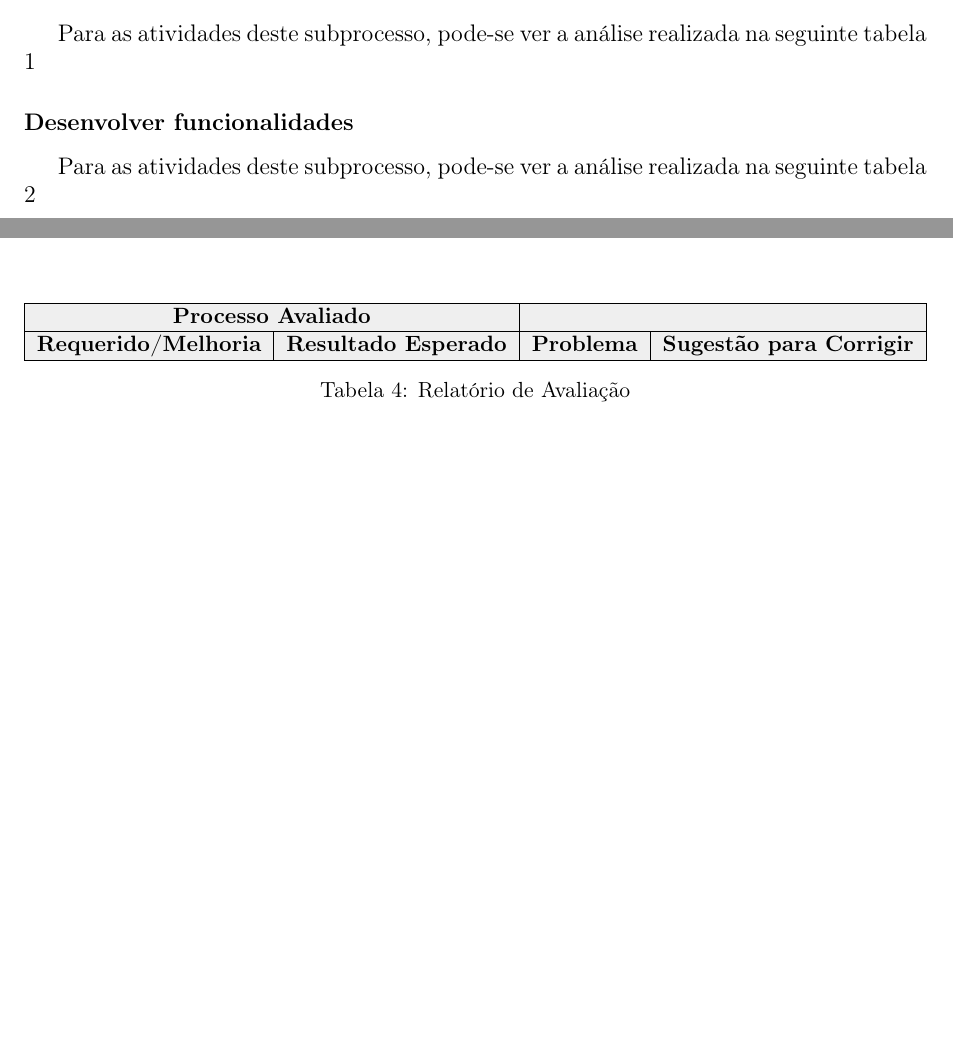
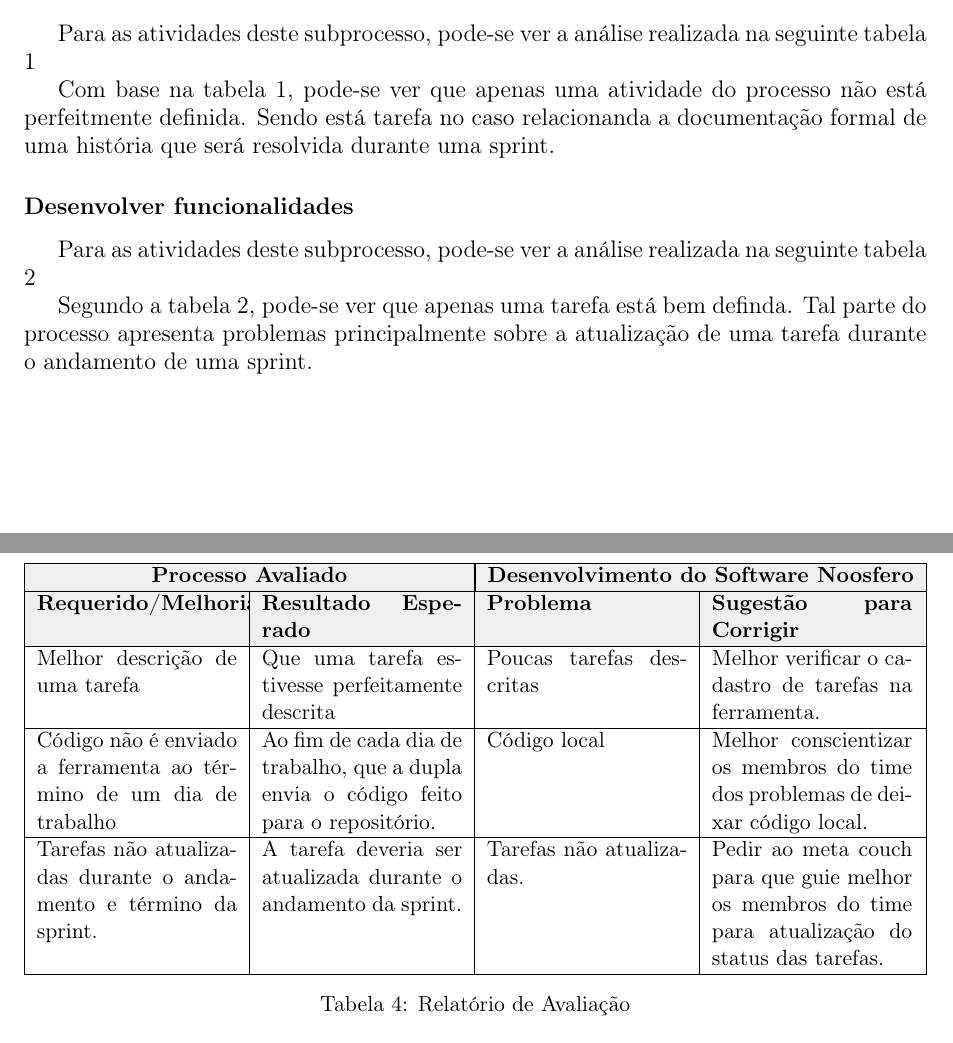
Before and after one commit to LucianoPC/mps_trabalho_03, a LaTeX document (relatorio.tex): two parts of pages 3 and 6 of 6 before the commit and two parts of pages 3 and 7 of 7 after it, joined at a grey line, cut so that both start at the same text, the shorter picture padded with empty space. Compiled offline with pdfLaTeX.

Commit message:
Adicionando tabela de melhorias

```diff
--- a/relatorio.tex
+++ b/relatorio.tex
@@ -112,6 +112,11 @@ Atividade & Evidência direta & Evidência indireta & Resultado \\ \hline
 \end{tabularx}
 \end{table}
 
+Com base na tabela \ref{tab:necessidades}, pode-se ver que apenas uma atividade
+do processo não está perfeitmente definida. Sendo está tarefa no caso
+relacionanda a documentação formal de uma história que será resolvida durante
+uma sprint.
+
 \subsection*{Desenvolver funcionalidades}
 
 Para as atividades deste subprocesso, pode-se ver a análise realizada na
@@ -131,6 +136,9 @@ Relatar status da tarefa & Ao término de uma sprint, as tarefas não concluída
 \end{tabularx}
 \end{table}
 
+Segundo a tabela \ref{tab:desenvolvimento}, pode-se ver que apenas uma tarefa
+está bem definda. Tal parte do processo apresenta problemas principalmente
+sobre a atualização de uma tarefa durante o andamento de uma sprint.
 
 \subsection*{Analisar resultados}
 
@@ -153,19 +165,34 @@ Atualizar tarefas & Ao término da sprint as tarefas não concluídas voltam par
 \section*{Análise dos resultados}
 
-\begin{table}[h]
+Esta seção visa resumir os achados das análises dos subprocessos em relação aos
+problemas encontrados e as sugestões para corrigir tais problemas.
+
+\begin{table}[]
 \centering
-\resizebox{\textwidth}{!}{\begin{tabular}{|l|l|l|l|l|}
+\begin{tabularx}{\textwidth}{|X|X|X|X|}
 \hline
 
 \rowcolor[HTML]{EFEFEF}
 \multicolumn{2}{|c|}{\textbf{Processo Avaliado}} &
-\multicolumn{2}{|c|}{} \\ \hline
+    \multicolumn{2}{|c|}{\textbf{Desenvolvimento do Software Noosfero}} \\ \hline
 
 \rowcolor[HTML]{EFEFEF}
 {\textbf{Requerido/Melhoria}} & {\textbf{Resultado Esperado}} &
 {\textbf{Problema}} & {\textbf{Sugestão para Corrigir}} \\ \hline
+Melhor descrição de uma tarefa & Que uma tarefa estivesse perfeitamente descrita
+& Poucas tarefas descritas & Melhor verificar o cadastro de tarefas na ferramenta.\\ \hline
 
-\end{tabular}}
+Código não é enviado a ferramenta ao término de um dia de trabalho & Ao fim
+de cada dia de trabalho, que a dupla envia o código feito para o
+repositório. & Código local & Melhor conscientizar os membros do time dos
+problemas de deixar código local. \\ \hline
+
+Tarefas não atualizadas durante o andamento e término da sprint. & A tarefa deveria
+ser atualizada durante o andamento da sprint. & Tarefas não atualizadas. &
+Pedir ao meta couch para que guie melhor os membros do time para atualização
+do status das tarefas. \\ \hline
+
+\end{tabularx}
 \caption{Relatório de Avaliação}
 \label{tab:relatorio_de_avaliacao}
 \end{table}
```
Also changed, not shown: relatorio.tex (4 more changed lines).
